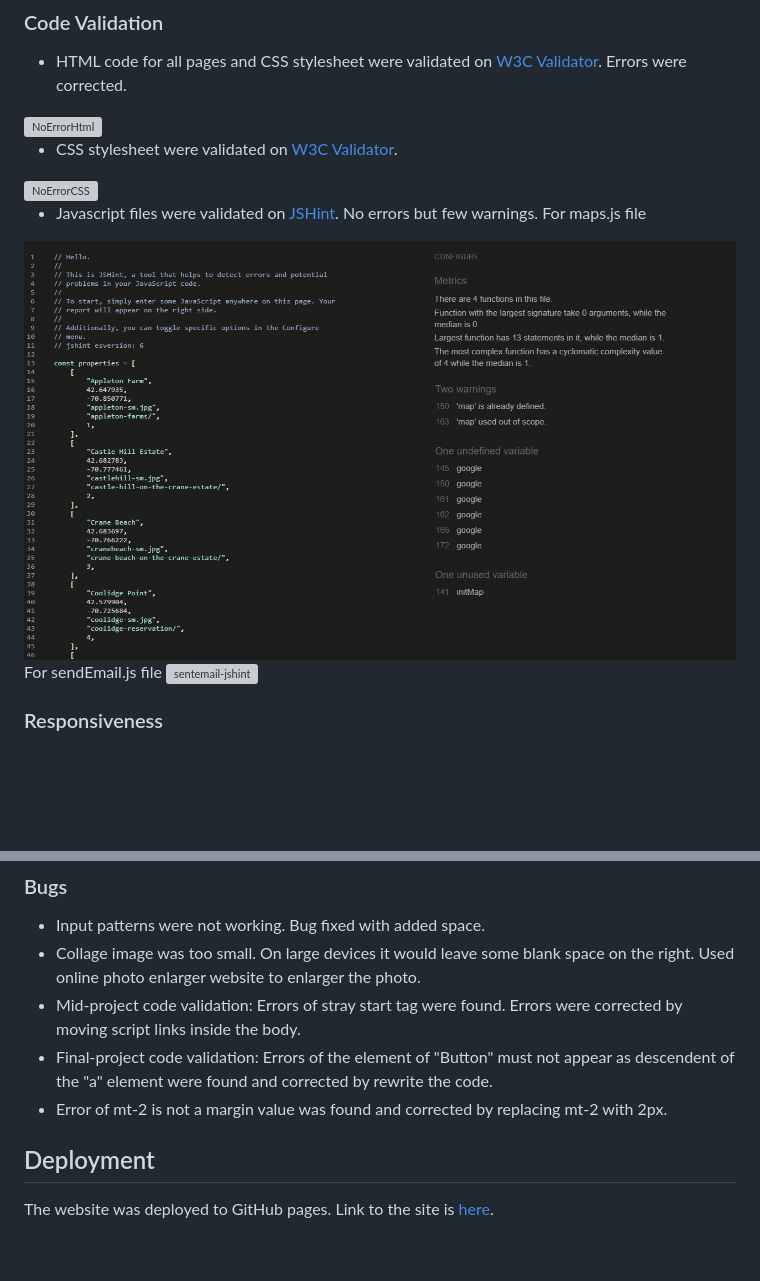
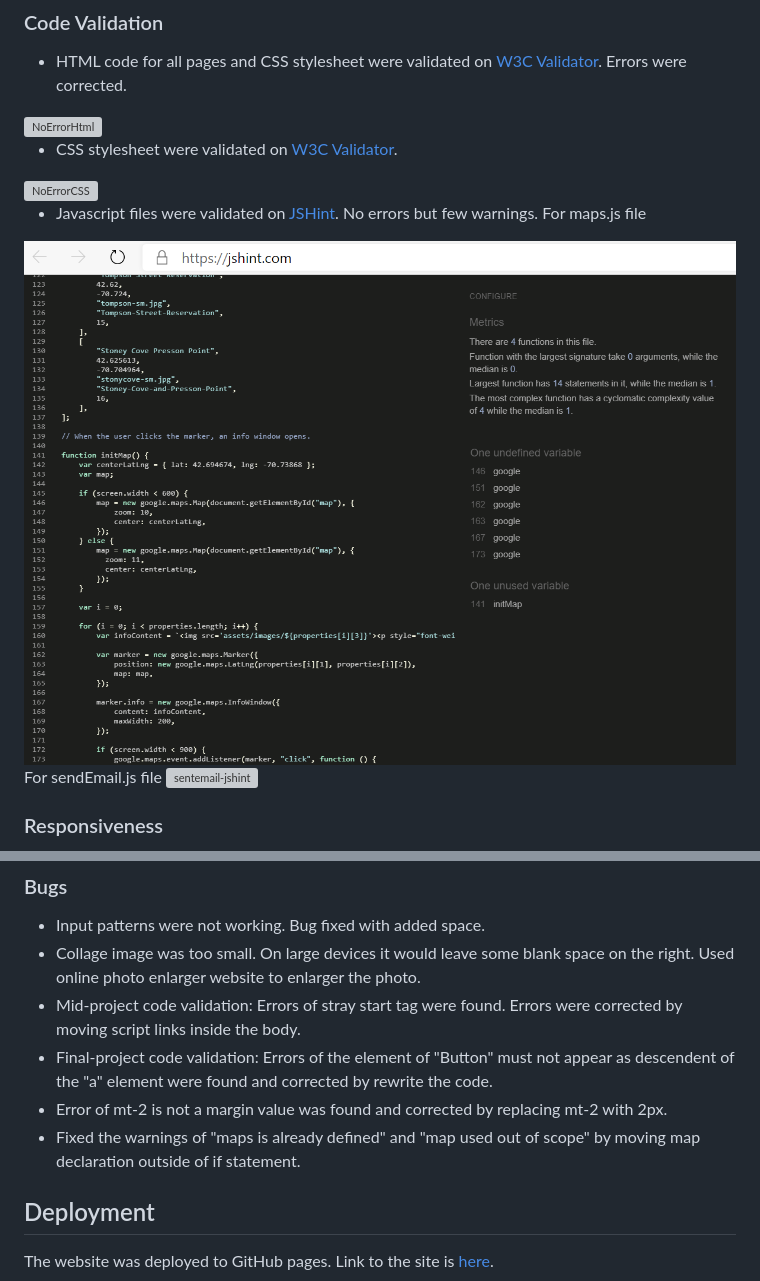
Before and after one commit to Code-Institute-Submissions/MS2-NorthShore-Reservations, a Markdown page: README.md, 2 parts joined by grey strips. GitHub-like rendering; pictures changed too: assets/images/maps-jshint.png; blank space fills up the shorter version; grey boxes are pictures that could not be loaded.

Commit message:
fixed jshint warning by moving map declaration out of if statement. Added the fix to readme.md.

```diff
--- a/README.md
+++ b/README.md
@@ -154,6 +154,7 @@ Compatibility of the site was tested on Google Chrome, Microsoft Edge and Firefo
 * Mid-project code validation: Errors of stray start tag were found. Errors were corrected by moving script links inside the body.
 * Final-project code validation: Errors of the element of "Button" must not appear as descendent of the "a" element were found and corrected by rewrite the code.
 * Error of mt-2 is not a margin value was found and corrected by replacing mt-2 with 2px.
+* Fixed the warnings of "maps is already defined" and "map used out of scope" by moving map declaration outside of if statement.
 
 ## Deployment
 The website was deployed to GitHub pages. Link to the site is [here](https://github.com/suping106/MS2-NorthShore-Reservations).
```
Also changed, not shown: 1 other file.
